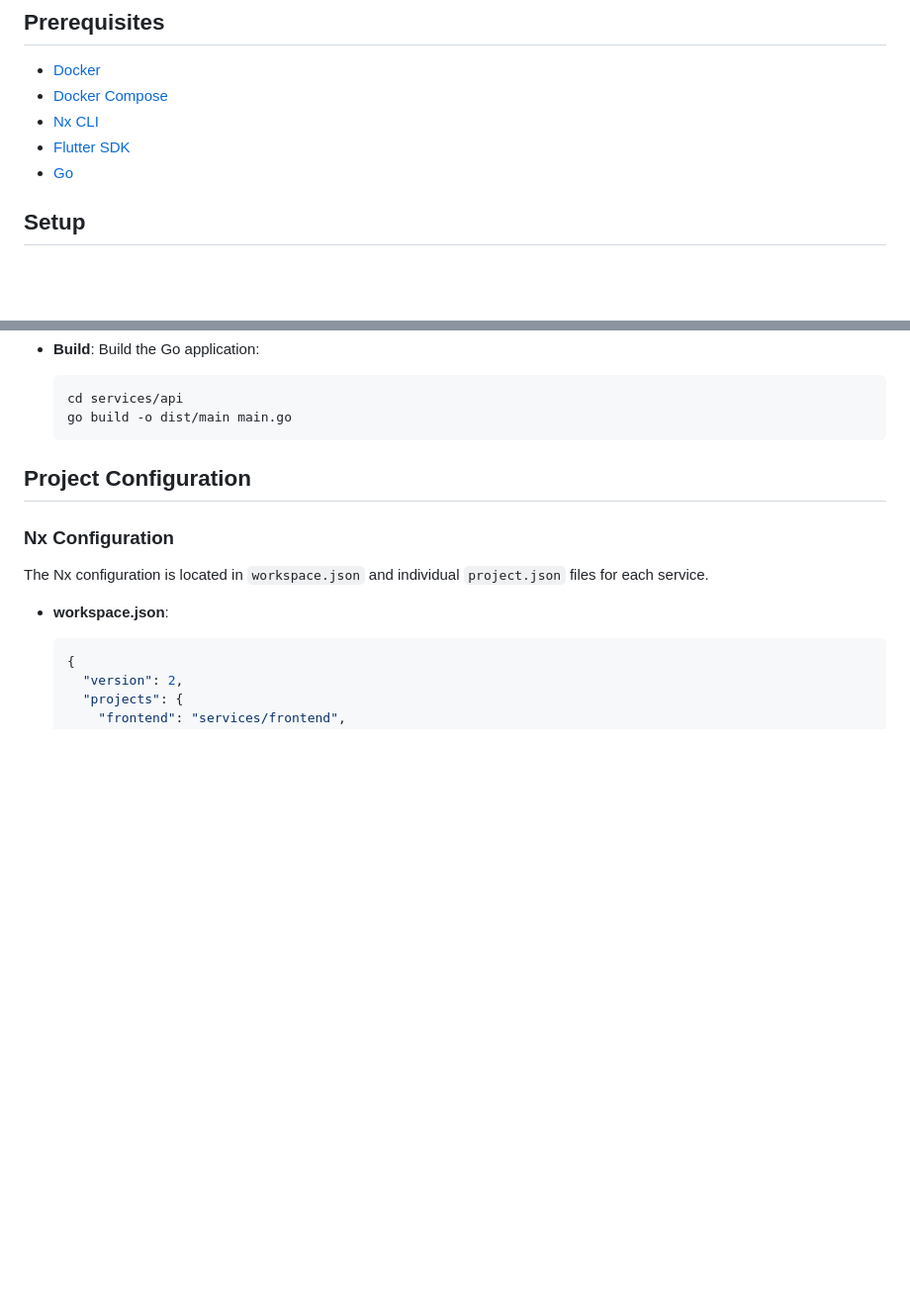
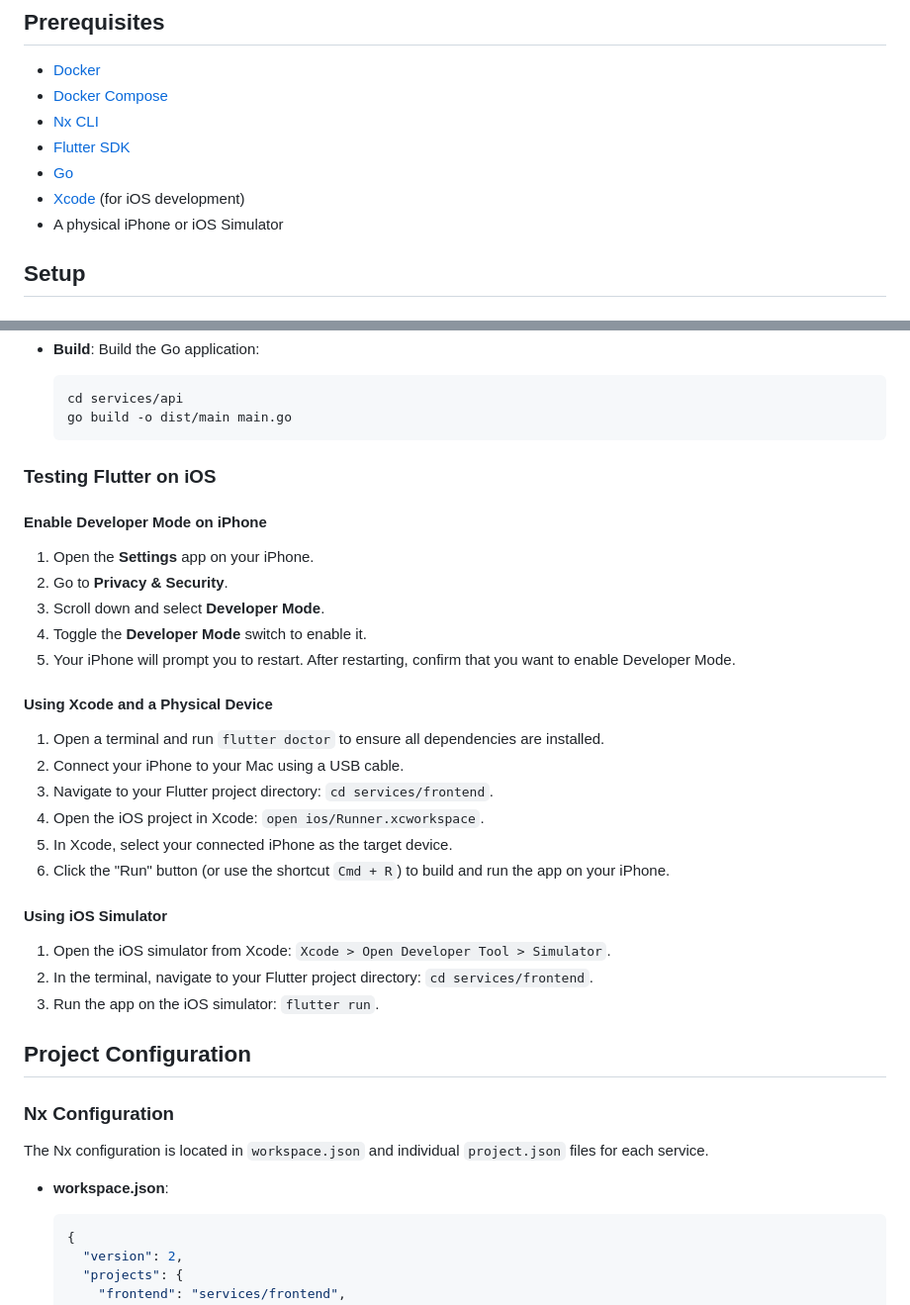
Before and after one commit to LeoTheMighty/oliveplay, a Markdown page: README.md, 2 parts joined by grey strips. Shown: that part at 99% size. Rendered like a GitHub page; blank space fills up the shorter version.

Commit message:
Update README with ios testing instructions

````diff
--- a/README.md
+++ b/README.md
@@ -30,6 +30,8 @@ docker-compose.yml
 - [Nx CLI](https://nx.dev/getting-started/intro)
 - [Flutter SDK](https://flutter.dev/docs/get-started/install)
 - [Go](https://golang.org/doc/install)
+- [Xcode](https://apps.apple.com/us/app/xcode/id497799835?mt=12) (for iOS development)
+- A physical iPhone or iOS Simulator
 
 ## Setup
 
@@ -100,6 +102,31 @@ For local development of the Go backend without Docker, you can use the followin
   cd services/api
   go build -o dist/main main.go
   ```
+
+### Testing Flutter on iOS
+
+#### Enable Developer Mode on iPhone
+
+1. Open the **Settings** app on your iPhone.
+2. Go to **Privacy & Security**.
+3. Scroll down and select **Developer Mode**.
+4. Toggle the **Developer Mode** switch to enable it.
+5. Your iPhone will prompt you to restart. After restarting, confirm that you want to enable Developer Mode.
+
+#### Using Xcode and a Physical Device
+
+1. Open a terminal and run `flutter doctor` to ensure all dependencies are installed.
+2. Connect your iPhone to your Mac using a USB cable.
+3. Navigate to your Flutter project directory: `cd services/frontend`.
+4. Open the iOS project in Xcode: `open ios/Runner.xcworkspace`.
+5. In Xcode, select your connected iPhone as the target device.
+6. Click the "Run" button (or use the shortcut `Cmd + R`) to build and run the app on your iPhone.
+
+#### Using iOS Simulator
+
+1. Open the iOS simulator from Xcode: `Xcode > Open Developer Tool > Simulator`.
+2. In the terminal, navigate to your Flutter project directory: `cd services/frontend`.
+3. Run the app on the iOS simulator: `flutter run`.
 
 ## Project Configuration
 
````
